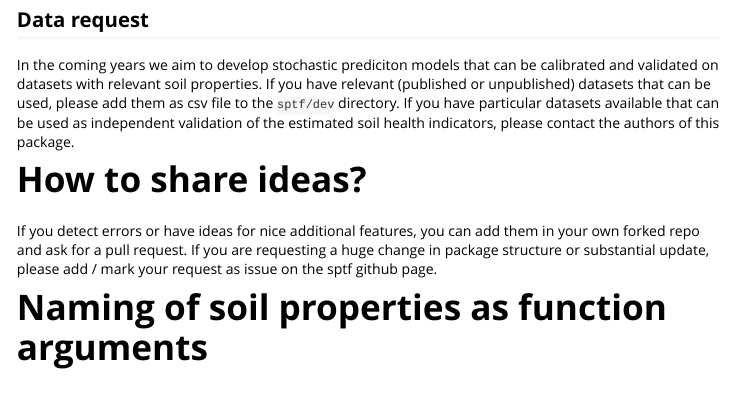
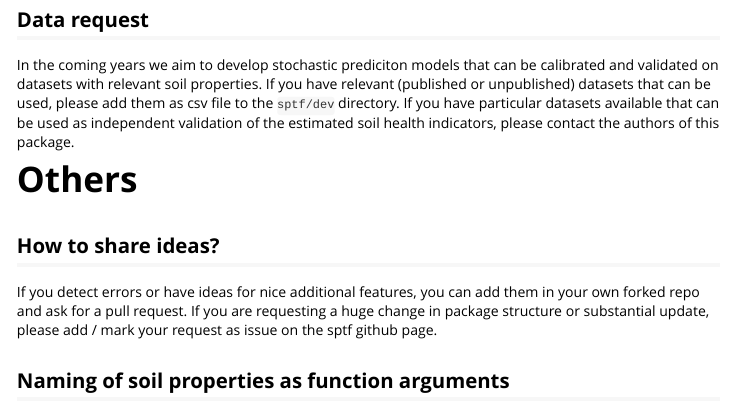
Before and after one commit to AgroCares/soilptf, an R Markdown document (vignettes/howtocontribute.Rmd): the page in a window 1100 px wide, from 1890 px down. Rendered offline with R 4.5, knitr and Pandoc, with nearby package versions.

```diff
--- a/vignettes/howtocontribute.Rmd
+++ b/vignettes/howtocontribute.Rmd
@@ -89,8 +89,10 @@
 In the coming years we aim to develop stochastic prediciton models that can be calibrated and validated on datasets with relevant soil properties. If you have relevant (published or unpublished) datasets that can be used, please add them as csv file to the `sptf/dev` directory.
 If you have particular datasets available that can be used as independent validation of the estimated soil health indicators, please contact the authors of this package.
 
-# How to share ideas?
+# Others
+
+## How to share ideas?
 If you detect errors or have ideas for nice additional features, you can add them in your own forked repo and ask for a pull request. If you are requesting a huge change in package structure or substantial update, please add / mark your request as issue on the sptf github page.
 
-# Naming of soil properties as function arguments
+## Naming of soil properties as function arguments
 Function arguments, often being soil properties, have an unique name, being defined in the package table `sptf_parameters`. Each element (or soil properties) is defined with the given unit, the data type, the minimum and maximum allowed values (when numeric) or the allowed options (when categorial). The name of soil properties follow a unique combination of 1 to 4 elements such as `A_N_RT` that stands for the total nitrogen content of the soil In this name, the first position reflects the analysis type (A stands for soil properties, B for field properties, F voor feedstock properties), where the second position is related to the specific element (from the periodic table or any combination of them), the third position reflects the measurement method (eg. real total = RT, cacl2 extraction = CC, Cohex extraction = CO), and the last position might add specific methodological details that are needed to differentiate from the default. For example, the element `A_MG_CO` stands for the Mg content extracted with a Cohex extration, being the adsorbed Mg content of a soil (in units mmol+/kg), whereas `A_MG_CO_PO` refers to the same element but expresses the unit as percentage occupation (PO) of the cec. For your illustration, see the package table `sptf_parameters`
```
Also changed, not shown: NEWS.md (+5 -0 lines), 1 other file.
